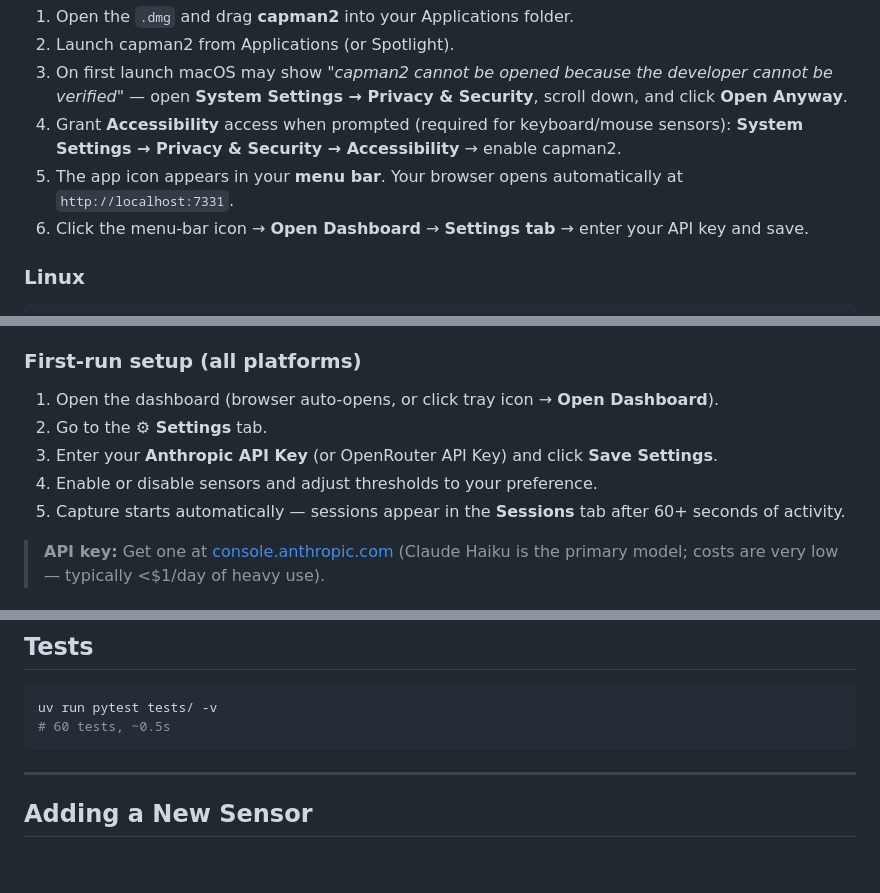
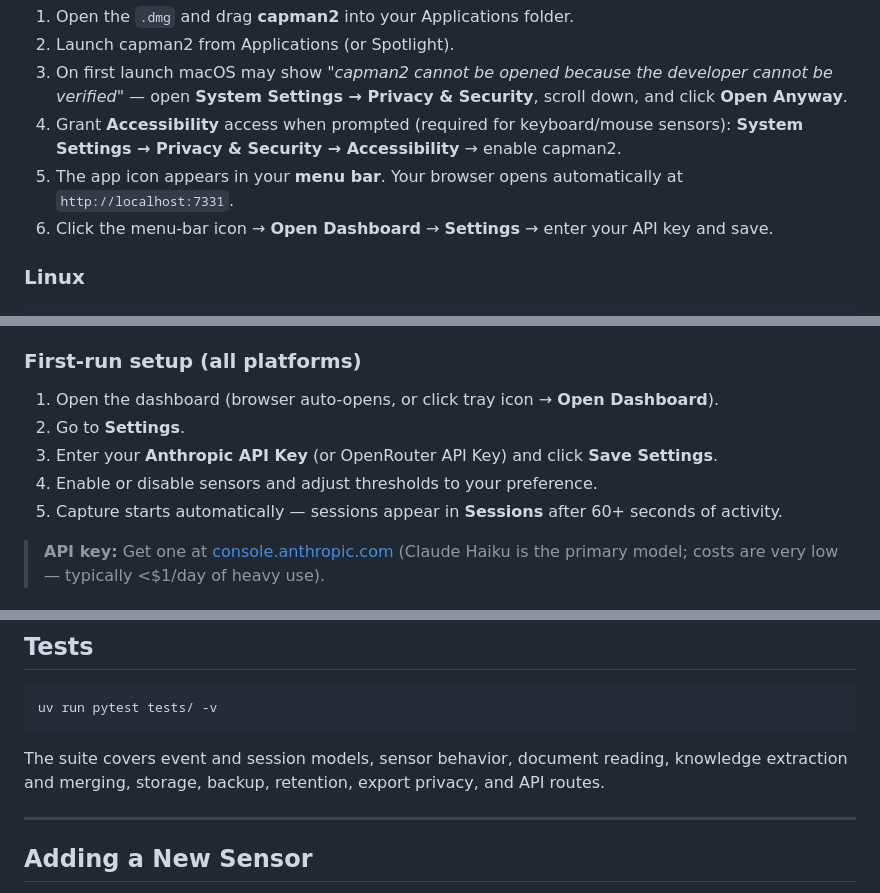
Before and after one commit to sherifmka2004/capman2, a Markdown page: README.md, 3 parts joined by grey strips. Drawn GitHub-style; blank space fills up the shorter version.

````diff
--- a/README.md
+++ b/README.md
@@ -47,7 +65,7 @@ Grab the latest release from the [**Releases page**](https://github.com/sherifmk
 3. On first launch macOS may show *"capman2 cannot be opened because the developer cannot be verified"* — open **System Settings → Privacy & Security**, scroll down, and click **Open Anyway**.
 4. Grant **Accessibility** access when prompted (required for keyboard/mouse sensors): **System Settings → Privacy & Security → Accessibility** → enable capman2.
 5. The app icon appears in your **menu bar**. Your browser opens automatically at `http://localhost:7331`.
-6. Click the menu-bar icon → **Open Dashboard** → **Settings tab** → enter your API key and save.
+6. Click the menu-bar icon → **Open Dashboard** → **Settings** → enter your API key and save.
 
 ### Linux
 
@@ -75,10 +93,10 @@ The app icon appears in your system tray. Your browser opens at `http://localhos
 ### First-run setup (all platforms)
 
 1. Open the dashboard (browser auto-opens, or click tray icon → **Open Dashboard**).
-2. Go to the **⚙ Settings** tab.
+2. Go to **Settings**.
 3. Enter your **Anthropic API Key** (or OpenRouter API Key) and click **Save Settings**.
 4. Enable or disable sensors and adjust thresholds to your preference.
-5. Capture starts automatically — sessions appear in the **Sessions** tab after 60+ seconds of activity.
+5. Capture starts automatically — sessions appear in **Sessions** after 60+ seconds of activity.
 
 > **API key:** Get one at [console.anthropic.com](https://console.anthropic.com) (Claude Haiku is the primary model; costs are very low — typically <$1/day of heavy use).
 
@@ -747,8 +771,11 @@ capman2/
 
 ```bash
 uv run pytest tests/ -v
-# 60 tests, ~0.5s
 ```
+
+The suite covers event and session models, sensor behavior, document reading,
+knowledge extraction and merging, storage, backup, retention, export privacy,
+and API routes.
 
 ---
 
````
Also changed, not shown: other parts of README.md (+39 -15 lines).
